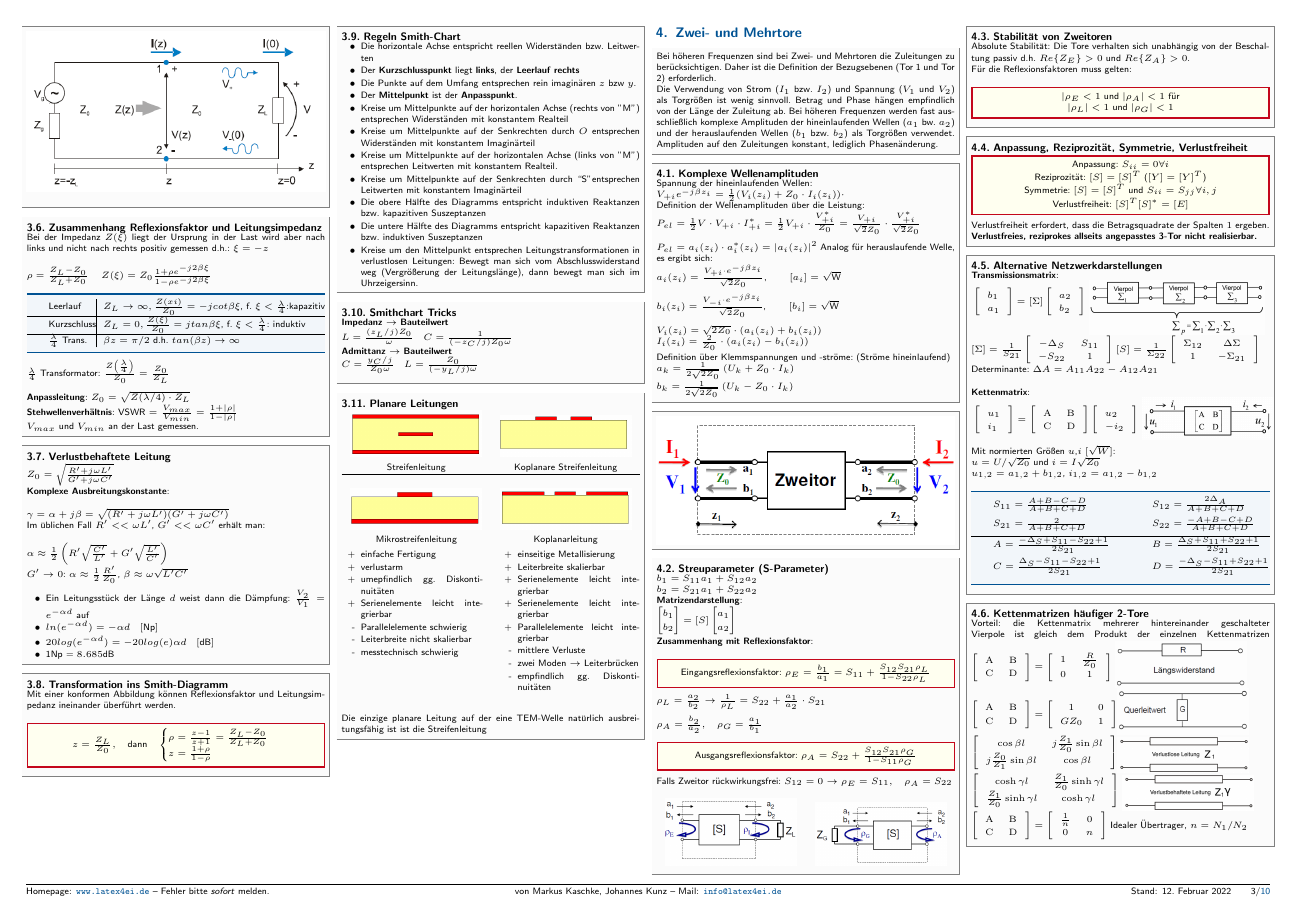
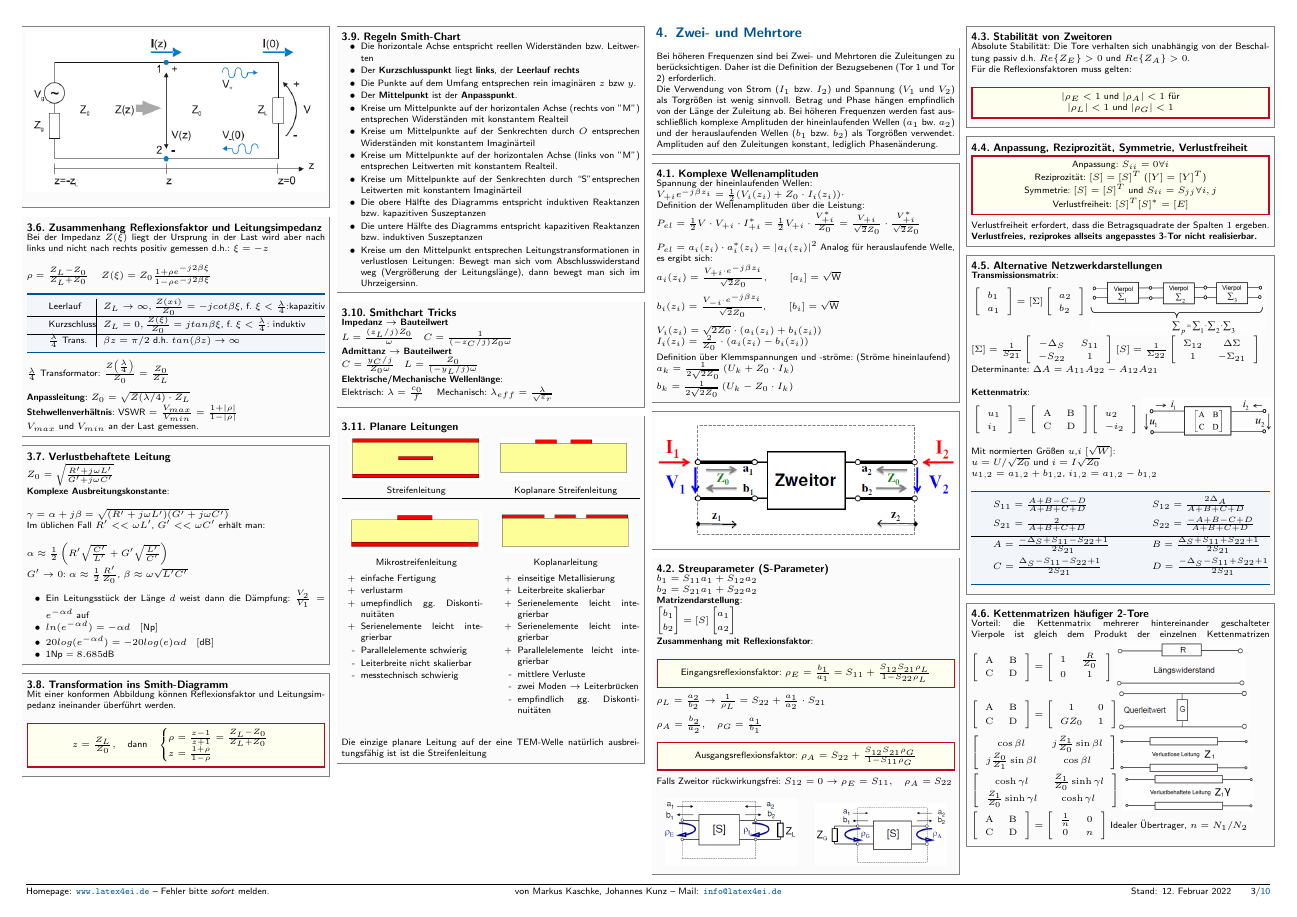
Before and after one commit to latex4ei/Technische_Felder_und_Wellen, a LaTeX document (TFW.tex): page 3 of 10. Compiled offline with pdfLaTeX.

Commit message:
Added electrical and effective lambda

```diff
--- a/TFW.tex
+++ b/TFW.tex
@@ -649,6 +649,8 @@ Im Lastwiderstand umgesetzte Leistung: $P_L = \frac{|V_+|^2}{Z_0}(1-|\rho|^2)$
 	$L=\frac{(z_L / j)Z_0}{\omega} \quad C=\frac{1}{(-z_C / j)Z_0\omega}$\\
 	\textbf{Admittanz $\rightarrow$ Bauteilwert}\\
 	$C=\frac{y_C / j}{Z_0 \omega} \quad L = \frac{Z_0}{(-y_L / j) \omega}$\\
+	\textbf{Elektrische/Mechanische Wellenlänge}:\\
+	Elektrisch: $\lambda = \frac{c_0}{f}\quad$ Mechanisch: $\lambda_{eff} = \frac{\lambda}{\sqrt{\varepsilon_r}}$
 \end{sectionbox}
 
 \begin{sectionbox}
```
